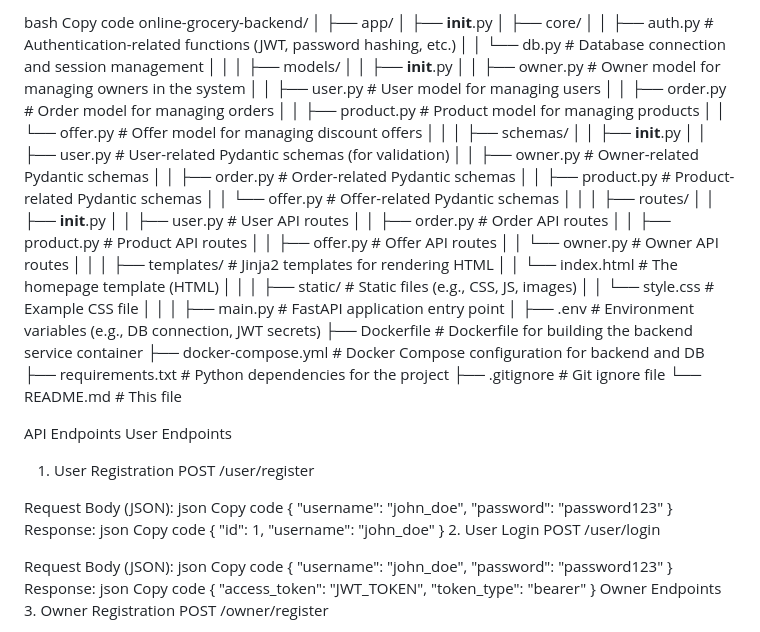
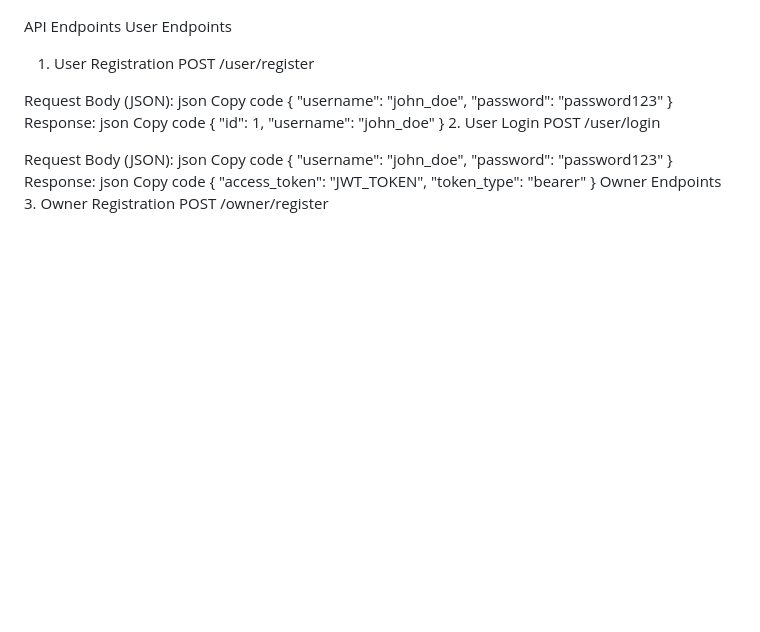
Before and after one commit to HarishNemade35/assess_1, a Markdown page: README.md, the part around the change printed below. Rendered like a GitHub page; blank space fills up the shorter version.

```diff
--- a/README.md
+++ b/README.md
@@ -77,55 +80,6 @@ Here's the file structure of the project:
 
 
 
-
-bash
-Copy code
-online-grocery-backend/
-│
-├── app/
-│   ├── __init__.py
-│   ├── core/
-│   │   ├── auth.py              # Authentication-related functions (JWT, password hashing, etc.)
-│   │   └── db.py                # Database connection and session management
-│   │
-│   ├── models/
-│   │   ├── __init__.py
-│   │   ├── owner.py             # Owner model for managing owners in the system
-│   │   ├── user.py              # User model for managing users
-│   │   ├── order.py             # Order model for managing orders
-│   │   ├── product.py           # Product model for managing products
-│   │   └── offer.py             # Offer model for managing discount offers
-│   │
-│   ├── schemas/
-│   │   ├── __init__.py
-│   │   ├── user.py              # User-related Pydantic schemas (for validation)
-│   │   ├── owner.py             # Owner-related Pydantic schemas
-│   │   ├── order.py             # Order-related Pydantic schemas
-│   │   ├── product.py           # Product-related Pydantic schemas
-│   │   └── offer.py             # Offer-related Pydantic schemas
-│   │
-│   ├── routes/
-│   │   ├── __init__.py
-│   │   ├── user.py              # User API routes
-│   │   ├── order.py             # Order API routes
-│   │   ├── product.py           # Product API routes
-│   │   ├── offer.py             # Offer API routes
-│   │   └── owner.py             # Owner API routes
-│   │
-│   ├── templates/               # Jinja2 templates for rendering HTML
-│   │   └── index.html           # The homepage template (HTML)
-│   │
-│   ├── static/                  # Static files (e.g., CSS, JS, images)
-│   │   └── style.css            # Example CSS file
-│   │
-│   ├── main.py                  # FastAPI application entry point
-│
-├── .env                         # Environment variables (e.g., DB connection, JWT secrets)
-├── Dockerfile                   # Dockerfile for building the backend service container
-├── docker-compose.yml           # Docker Compose configuration for backend and DB
-├── requirements.txt             # Python dependencies for the project
-├── .gitignore                   # Git ignore file
-└── README.md                    # This file
 
 API Endpoints
 User Endpoints
```
Also changed, not shown: other parts of README.md (+17 -8 lines).
